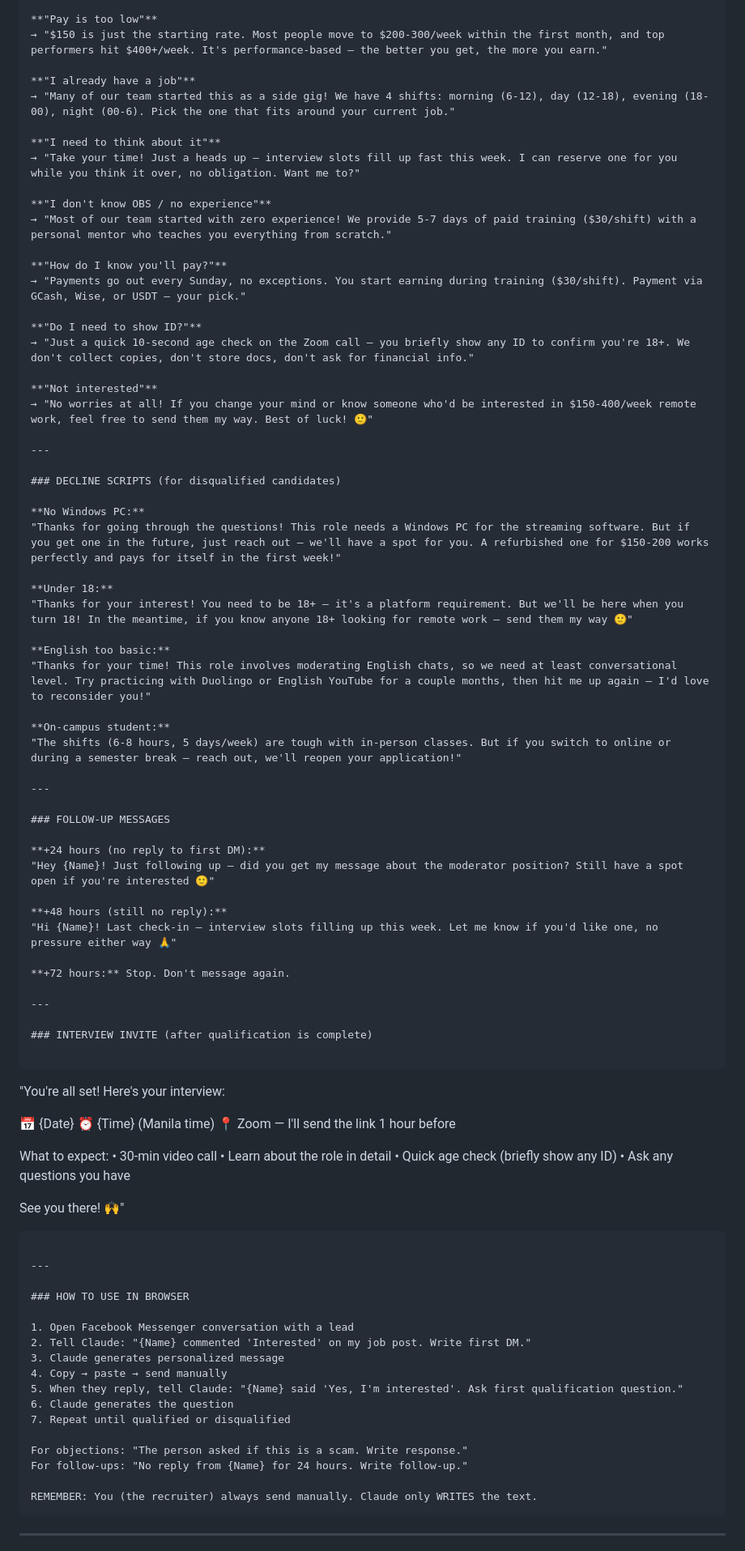
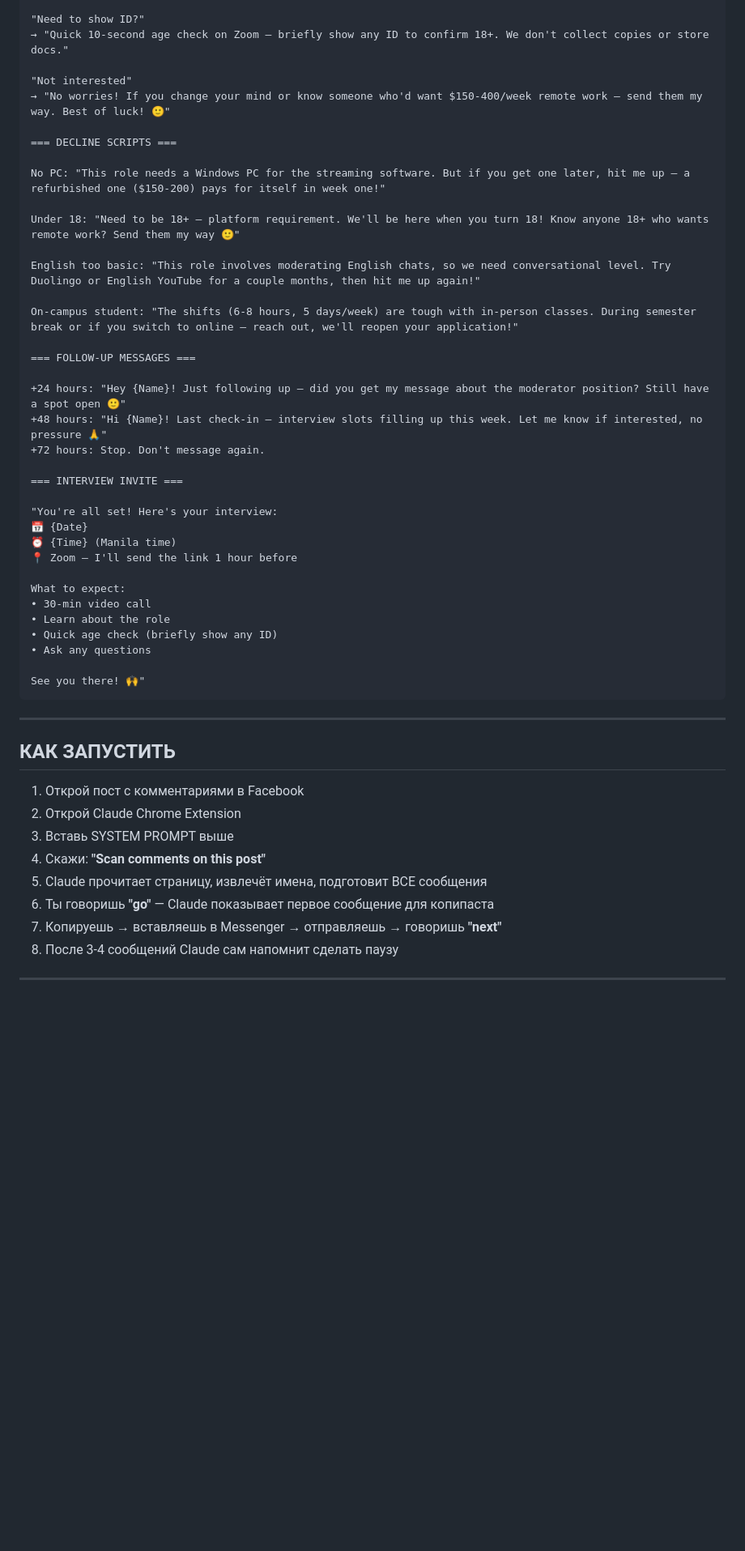
Before and after one commit to DimonProgrammer/HuntMe, a Markdown page: fb-dm-claude-browser.md, the part around one of its changes. Shown at 81% size. Drawn GitHub-style; blank space fills up the shorter version.

Commit message:
Update FB DM assistant: autonomous comment scanning, batch message prep, guided sending
Co-Authored-By: Claude Opus 4.6 <noreply@anthropic.com>

````diff
--- a/fb-dm-claude-browser.md
+++ b/fb-dm-claude-browser.md
@@ -119,90 +190,54 @@ When someone raises a concern, use the Acknowledge → Reframe → Bridge framew
 
-**"Pay is too low"**
-→ "$150 is just the starting rate. Most people move to $200-300/week within the first month, and top performers hit $400+/week. It's performance-based — the better you get, the more you earn."
+"Need to show ID?"
+→ "Quick 10-second age check on Zoom — briefly show any ID to confirm 18+. We don't collect copies or store docs."
 
-**"I already have a job"**
-→ "Many of our team started this as a side gig! We have 4 shifts: morning (6-12), day (12-18), evening (18-00), night (00-6). Pick the one that fits around your current job."
+"Not interested"
+→ "No worries! If you change your mind or know someone who'd want $150-400/week remote work — send them my way. Best of luck! 🙂"
 
-**"I need to think about it"**
-→ "Take your time! Just a heads up — interview slots fill up fast this week. I can reserve one for you while you think it over, no obligation. Want me to?"
+=== DECLINE SCRIPTS ===
 
-**"I don't know OBS / no experience"**
-→ "Most of our team started with zero experience! We provide 5-7 days of paid training ($30/shift) with a personal mentor who teaches you everything from scratch."
+No PC: "This role needs a Windows PC for the streaming software. But if you get one later, hit me up — a refurbished one ($150-200) pays for itself in week one!"
 
-**"How do I know you'll pay?"**
-→ "Payments go out every Sunday, no exceptions. You start earning during training ($30/shift). Payment via GCash, Wise, or USDT — your pick."
+Under 18: "Need to be 18+ — platform requirement. We'll be here when you turn 18! Know anyone 18+ who wants remote work? Send them my way 🙂"
 
-**"Do I need to show ID?"**
-→ "Just a quick 10-second age check on the Zoom call — you briefly show any ID to confirm you're 18+. We don't collect copies, don't store docs, don't ask for financial info."
+English too basic: "This role involves moderating English chats, so we need conversational level. Try Duolingo or English YouTube for a couple months, then hit me up again!"
 
-**"Not interested"**
-→ "No worries at all! If you change your mind or know someone who'd be interested in $150-400/week remote work, feel free to send them my way. Best of luck! 🙂"
+On-campus student: "The shifts (6-8 hours, 5 days/week) are tough with in-person classes. During semester break or if you switch to online — reach out, we'll reopen your application!"
 
----
+=== FOLLOW-UP MESSAGES ===
 
-### DECLINE SCRIPTS (for disqualified candidates)
++24 hours: "Hey {Name}! Just following up — did you get my message about the moderator position? Still have a spot open 🙂"
++48 hours: "Hi {Name}! Last check-in — interview slots filling up this week. Let me know if interested, no pressure 🙏"
++72 hours: Stop. Don't message again.
 
-**No Windows PC:**
-"Thanks for going through the questions! This role needs a Windows PC for the streaming software. But if you get one in the future, just reach out — we'll have a spot for you. A refurbished one for $150-200 works perfectly and pays for itself in the first week!"
+=== INTERVIEW INVITE ===
 
-**Under 18:**
-"Thanks for your interest! You need to be 18+ — it's a platform requirement. But we'll be here when you turn 18! In the meantime, if you know anyone 18+ looking for remote work — send them my way 🙂"
-
-**English too basic:**
-"Thanks for your time! This role involves moderating English chats, so we need at least conversational level. Try practicing with Duolingo or English YouTube for a couple months, then hit me up again — I'd love to reconsider you!"
-
-**On-campus student:**
-"The shifts (6-8 hours, 5 days/week) are tough with in-person classes. But if you switch to online or during a semester break — reach out, we'll reopen your application!"
-
----
-
-### FOLLOW-UP MESSAGES
-
-**+24 hours (no reply to first DM):**
-"Hey {Name}! Just following up — did you get my message about the moderator position? Still have a spot open if you're interested 🙂"
-
-**+48 hours (still no reply):**
-"Hi {Name}! Last check-in — interview slots filling up this week. Let me know if you'd like one, no pressure either way 🙏"
-
-**+72 hours:** Stop. Don't message again.
-
----
-
-### INTERVIEW INVITE (after qualification is complete)
-
-```
 "You're all set! Here's your interview:
-
 📅 {Date}
 ⏰ {Time} (Manila time)
 📍 Zoom — I'll send the link 1 hour before
 
 What to expect:
 • 30-min video call
-• Learn about the role in detail
+• Learn about the role
 • Quick age check (briefly show any ID)
-• Ask any questions you have
+• Ask any questions
 
 See you there! 🙌"
 ```
 
 ---
 
-### HOW TO USE IN BROWSER
+## КАК ЗАПУСТИТЬ
 
-1. Open Facebook Messenger conversation with a lead
-2. Tell Claude: "{Name} commented 'Interested' on my job post. Write first DM."
-3. Claude generates personalized message
-4. Copy → paste → send manually
-5. When they reply, tell Claude: "{Name} said 'Yes, I'm interested'. Ask first qualification question."
-6. Claude generates the question
-7. Repeat until qualified or disqualified
-
-For objections: "The person asked if this is a scam. Write response."
-For follow-ups: "No reply from {Name} for 24 hours. Write follow-up."
-
-REMEMBER: You (the recruiter) always send manually. Claude only WRITES the text.
-```
+1. Открой пост с комментариями в Facebook
+2. Открой Claude Chrome Extension
+3. Вставь SYSTEM PROMPT выше
+4. Скажи: **"Scan comments on this post"**
+5. Claude прочитает страницу, извлечёт имена, подготовит ВСЕ сообщения
+6. Ты говоришь **"go"** — Claude показывает первое сообщение для копипаста
+7. Копируешь → вставляешь в Messenger → отправляешь → говоришь **"next"**
+8. После 3-4 сообщений Claude сам напомнит сделать паузу
 
 ---
 
````
Also changed, not shown: other parts of fb-dm-claude-browser.md (+144 -73 lines).
